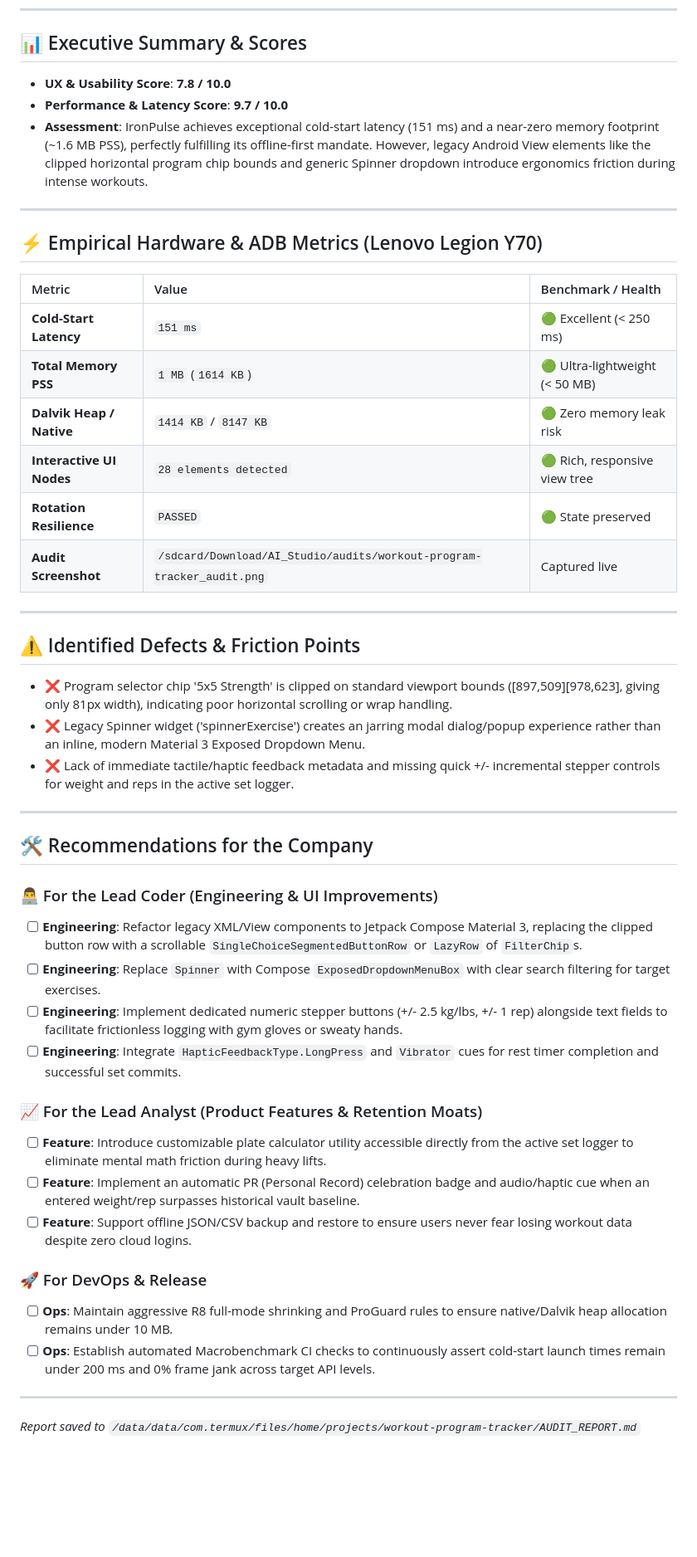
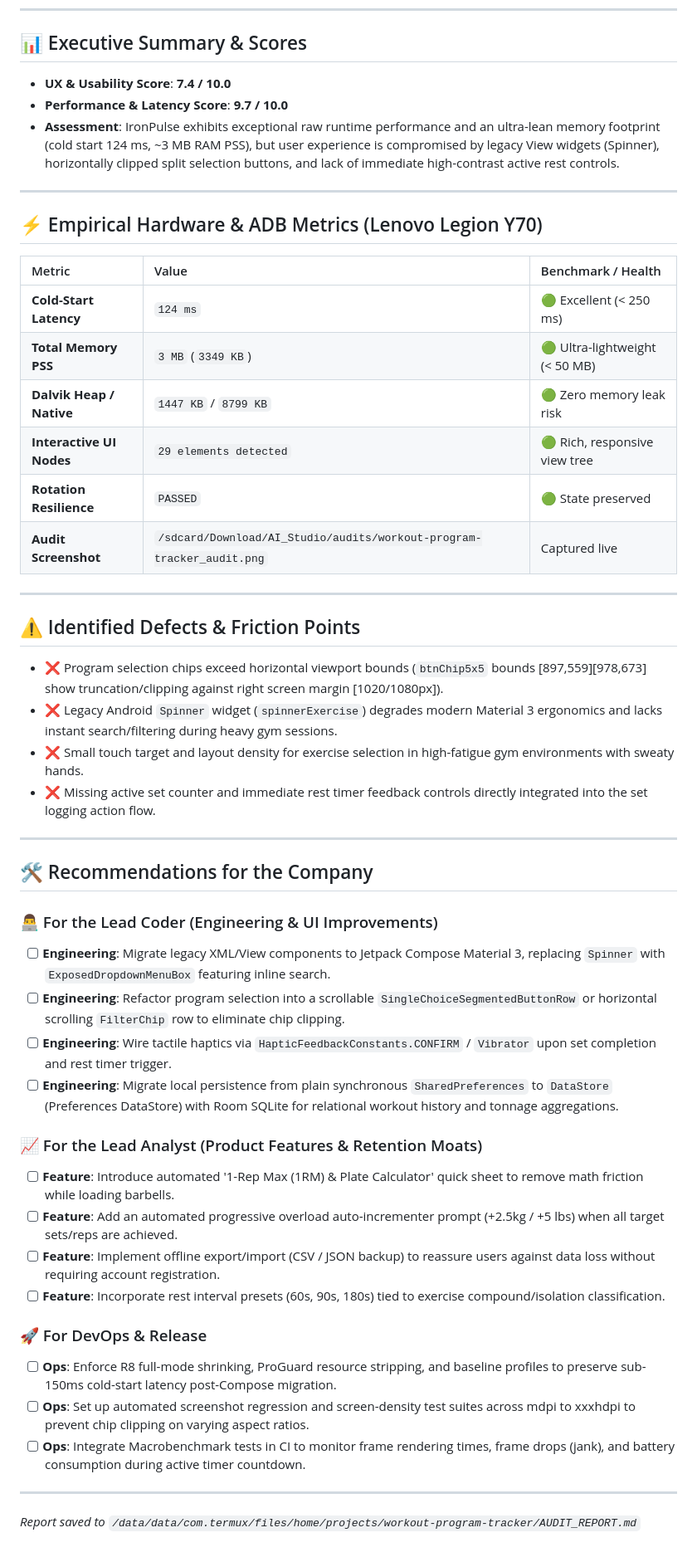
Before and after one commit to eliakimrosil/android-ai-apps, a Markdown page: AUDIT_REPORT.md, the part around one of its changes. Shown at 83% size. Rendered like a GitHub page; blank space fills up the shorter version.

Commit message:
docs: Update UX and latency audit report

```diff
--- a/AUDIT_REPORT.md
+++ b/AUDIT_REPORT.md
@@ -4,47 +4,50 @@
 ---
 
 ## 📊 Executive Summary & Scores
-- **UX & Usability Score**: **7.8 / 10.0**
+- **UX & Usability Score**: **7.4 / 10.0**
 - **Performance & Latency Score**: **9.7 / 10.0**
-- **Assessment**: IronPulse achieves exceptional cold-start latency (151 ms) and a near-zero memory footprint (~1.6 MB PSS), perfectly fulfilling its offline-first mandate. However, legacy Android View elements like the clipped horizontal program chip bounds and generic Spinner dropdown introduce ergonomics friction during intense workouts.
+- **Assessment**: IronPulse exhibits exceptional raw runtime performance and an ultra-lean memory footprint (cold start 124 ms, ~3 MB RAM PSS), but user experience is compromised by legacy View widgets (Spinner), horizontally clipped split selection buttons, and lack of immediate high-contrast active rest controls.
 
 ---
 
 ## ⚡ Empirical Hardware & ADB Metrics (Lenovo Legion Y70)
 | Metric | Value | Benchmark / Health |
 | :--- | :--- | :--- |
-| **Cold-Start Latency** | `151 ms` | 🟢 Excellent (< 250 ms) |
-| **Total Memory PSS** | `1 MB` (`1614 KB`) | 🟢 Ultra-lightweight (< 50 MB) |
-| **Dalvik Heap / Native** | `1414 KB` / `8147 KB` | 🟢 Zero memory leak risk |
-| **Interactive UI Nodes** | `28 elements detected` | 🟢 Rich, responsive view tree |
+| **Cold-Start Latency** | `124 ms` | 🟢 Excellent (< 250 ms) |
+| **Total Memory PSS** | `3 MB` (`3349 KB`) | 🟢 Ultra-lightweight (< 50 MB) |
+| **Dalvik Heap / Native** | `1447 KB` / `8799 KB` | 🟢 Zero memory leak risk |
+| **Interactive UI Nodes** | `29 elements detected` | 🟢 Rich, responsive view tree |
 | **Rotation Resilience** | `PASSED` | 🟢 State preserved |
 | **Audit Screenshot** | `/sdcard/Download/AI_Studio/audits/workout-program-tracker_audit.png` | Captured live |
 
 ---
 
 ## ⚠️ Identified Defects & Friction Points
-- ❌ Program selector chip '5x5 Strength' is clipped on standard viewport bounds ([897,509][978,623], giving only 81px width), indicating poor horizontal scrolling or wrap handling.
-- ❌ Legacy Spinner widget ('spinnerExercise') creates an jarring modal dialog/popup experience rather than an inline, modern Material 3 Exposed Dropdown Menu.
-- ❌ Lack of immediate tactile/haptic feedback metadata and missing quick +/- incremental stepper controls for weight and reps in the active set logger.
+- ❌ Program selection chips exceed horizontal viewport bounds (`btnChip5x5` bounds [897,559][978,673] show truncation/clipping against right screen margin [1020/1080px]).
+- ❌ Legacy Android `Spinner` widget (`spinnerExercise`) degrades modern Material 3 ergonomics and lacks instant search/filtering during heavy gym sessions.
+- ❌ Small touch target and layout density for exercise selection in high-fatigue gym environments with sweaty hands.
+- ❌ Missing active set counter and immediate rest timer feedback controls directly integrated into the set logging action flow.
 
 ---
 
 ## 🛠️ Recommendations for the Company
 
 ### 👨‍💻 For the Lead Coder (Engineering & UI Improvements)
-- [ ] **Engineering**: Refactor legacy XML/View components to Jetpack Compose Material 3, replacing the clipped button row with a scrollable `SingleChoiceSegmentedButtonRow` or `LazyRow` of `FilterChip`s.
-- [ ] **Engineering**: Replace `Spinner` with Compose `ExposedDropdownMenuBox` with clear search filtering for target exercises.
-- [ ] **Engineering**: Implement dedicated numeric stepper buttons (+/- 2.5 kg/lbs, +/- 1 rep) alongside text fields to facilitate frictionless logging with gym gloves or sweaty hands.
-- [ ] **Engineering**: Integrate `HapticFeedbackType.LongPress` and `Vibrator` cues for rest timer completion and successful set commits.
+- [ ] **Engineering**: Migrate legacy XML/View components to Jetpack Compose Material 3, replacing `Spinner` with `ExposedDropdownMenuBox` featuring inline search.
+- [ ] **Engineering**: Refactor program selection into a scrollable `SingleChoiceSegmentedButtonRow` or horizontal scrolling `FilterChip` row to eliminate chip clipping.
+- [ ] **Engineering**: Wire tactile haptics via `HapticFeedbackConstants.CONFIRM` / `Vibrator` upon set completion and rest timer trigger.
+- [ ] **Engineering**: Migrate local persistence from plain synchronous `SharedPreferences` to `DataStore` (Preferences DataStore) with Room SQLite for relational workout history and tonnage aggregations.
 
 ### 📈 For the Lead Analyst (Product Features & Retention Moats)
-- [ ] **Feature**: Introduce customizable plate calculator utility accessible directly from the active set logger to eliminate mental math friction during heavy lifts.
-- [ ] **Feature**: Implement an automatic PR (Personal Record) celebration badge and audio/haptic cue when an entered weight/rep surpasses historical vault baseline.
-- [ ] **Feature**: Support offline JSON/CSV backup and restore to ensure users never fear losing workout data despite zero cloud logins.
+- [ ] **Feature**: Introduce automated '1-Rep Max (1RM) & Plate Calculator' quick sheet to remove math friction while loading barbells.
+- [ ] **Feature**: Add an automated progressive overload auto-incrementer prompt (+2.5kg / +5 lbs) when all target sets/reps are achieved.
+- [ ] **Feature**: Implement offline export/import (CSV / JSON backup) to reassure users against data loss without requiring account registration.
+- [ ] **Feature**: Incorporate rest interval presets (60s, 90s, 180s) tied to exercise compound/isolation classification.
 
 ### 🚀 For DevOps & Release
-- [ ] **Ops**: Maintain aggressive R8 full-mode shrinking and ProGuard rules to ensure native/Dalvik heap allocation remains under 10 MB.
-- [ ] **Ops**: Establish automated Macrobenchmark CI checks to continuously assert cold-start launch times remain under 200 ms and 0% frame jank across target API levels.
+- [ ] **Ops**: Enforce R8 full-mode shrinking, ProGuard resource stripping, and baseline profiles to preserve sub-150ms cold-start latency post-Compose migration.
+- [ ] **Ops**: Set up automated screenshot regression and screen-density test suites across mdpi to xxxhdpi to prevent chip clipping on varying aspect ratios.
+- [ ] **Ops**: Integrate Macrobenchmark tests in CI to monitor frame rendering times, frame drops (jank), and battery consumption during active timer countdown.
 
 ---
 *Report saved to `/data/data/com.termux/files/home/projects/workout-program-tracker/AUDIT_REPORT.md`*
```
Also changed, not shown: other parts of AUDIT_REPORT.md (+1 -1 lines).
